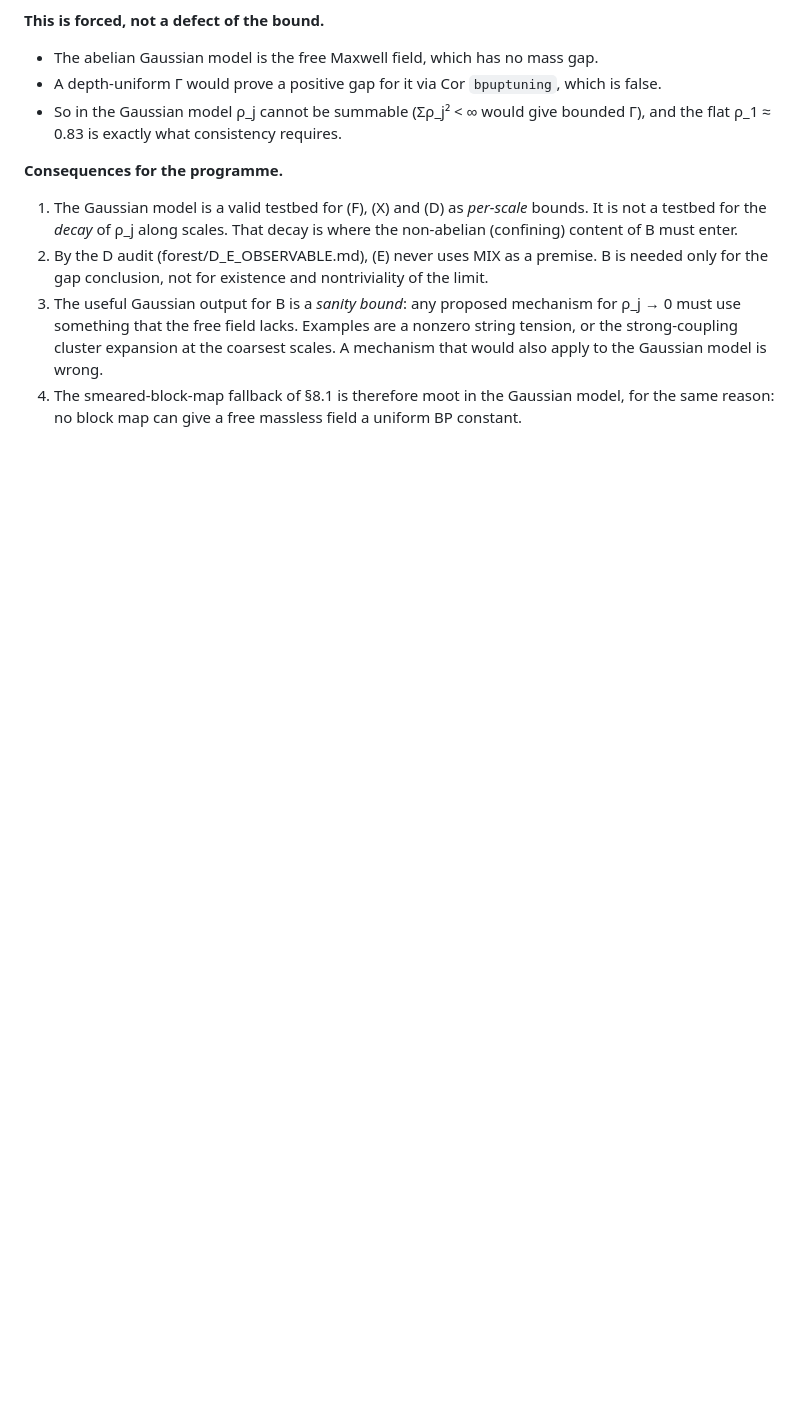
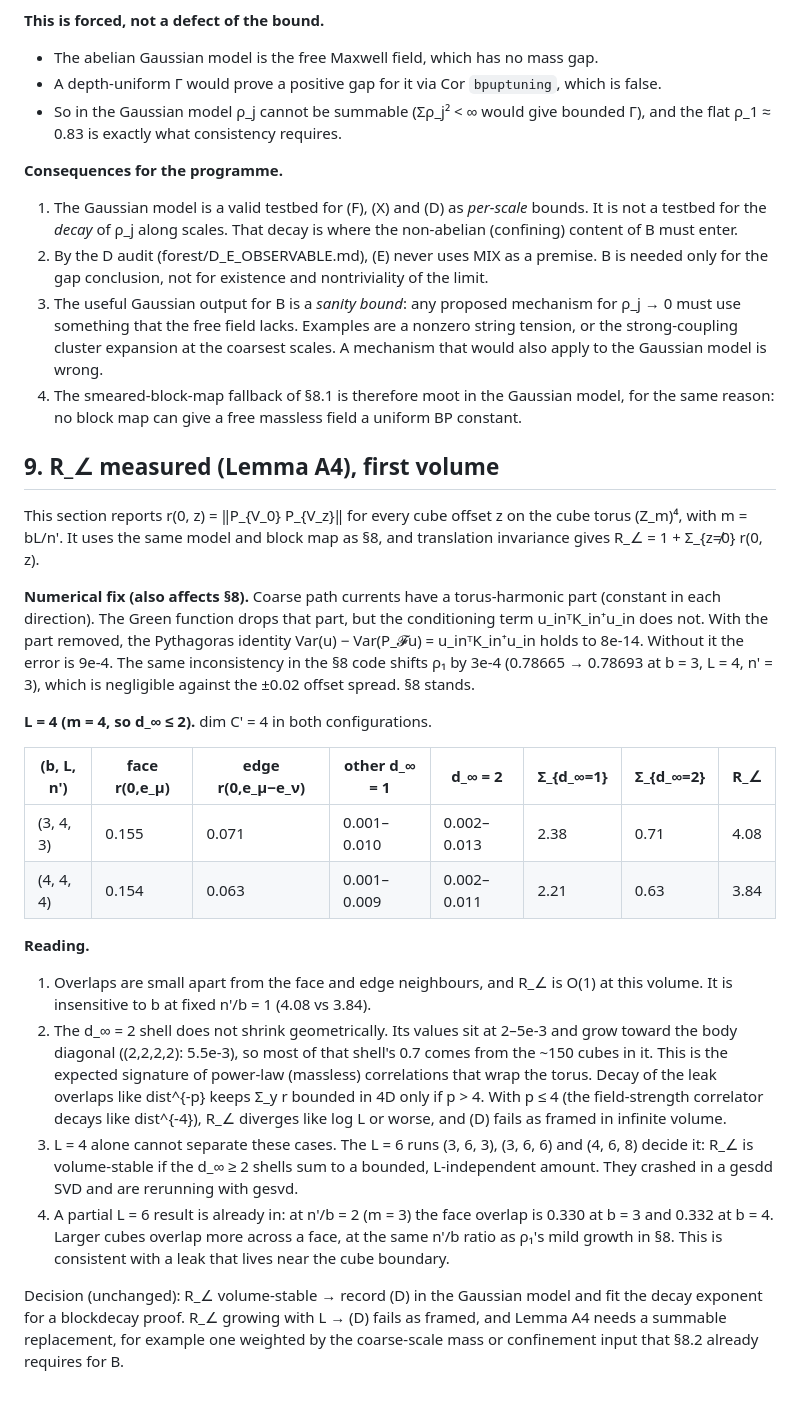
Before and after one commit to creelie/4Y-M, a Markdown page: strong-coupling/forest/A_GAUSSIAN_FIBRE_4D.md, the part around the change. Drawn GitHub-style; blank space fills up the shorter version.

Commit message:
R_angle at L=4 (Lemma A4): O(1), power-law floor; L=6 rerun pending
Co-Authored-By: Claude Opus 5.5 <noreply@anthropic.com>

```diff
--- a/strong-coupling/forest/A_GAUSSIAN_FIBRE_4D.md
+++ b/strong-coupling/forest/A_GAUSSIAN_FIBRE_4D.md
@@ -234,3 +234,24 @@ So B does not fail outright. The depth-uniform bound degrades into a power law n
 2. By the D audit (forest/D_E_OBSERVABLE.md), (E) never uses MIX as a premise. B is needed only for the gap conclusion, not for existence and nontriviality of the limit.
 3. The useful Gaussian output for B is a *sanity bound*: any proposed mechanism for ρ_j → 0 must use something that the free field lacks. Examples are a nonzero string tension, or the strong-coupling cluster expansion at the coarsest scales. A mechanism that would also apply to the Gaussian model is wrong.
 4. The smeared-block-map fallback of §8.1 is therefore moot in the Gaussian model, for the same reason: no block map can give a free massless field a uniform BP constant.
+
+## 9. R_∠ measured (Lemma A4), first volume
+
+This section reports r(0, z) = ‖P_{V_0} P_{V_z}‖ for every cube offset z on the cube torus (Z_m)⁴, with m = bL/n'. It uses the same model and block map as §8, and translation invariance gives R_∠ = 1 + Σ_{z≠0} r(0, z).
+
+**Numerical fix (also affects §8).** Coarse path currents have a torus-harmonic part (constant in each direction). The Green function drops that part, but the conditioning term u_inᵀK_in⁺u_in does not. With the part removed, the Pythagoras identity Var(u) − Var(P_𝓕u) = u_inᵀK_in⁺u_in holds to 8e-14. Without it the error is 9e-4. The same inconsistency in the §8 code shifts ρ₁ by 3e-4 (0.78665 → 0.78693 at b = 3, L = 4, n' = 3), which is negligible against the ±0.02 offset spread. §8 stands.
+
+**L = 4 (m = 4, so d_∞ ≤ 2).** dim C' = 4 in both configurations.
+
+| (b, L, n') | face r(0,e_μ) | edge r(0,e_μ−e_ν) | other d_∞ = 1 | d_∞ = 2 | Σ_{d_∞=1} | Σ_{d_∞=2} | R_∠ |
+|---|---|---|---|---|---|---|---|
+| (3, 4, 3) | 0.155 | 0.071 | 0.001–0.010 | 0.002–0.013 | 2.38 | 0.71 | 4.08 |
+| (4, 4, 4) | 0.154 | 0.063 | 0.001–0.009 | 0.002–0.011 | 2.21 | 0.63 | 3.84 |
+
+**Reading.**
+1. Overlaps are small apart from the face and edge neighbours, and R_∠ is O(1) at this volume. It is insensitive to b at fixed n'/b = 1 (4.08 vs 3.84).
+2. The d_∞ = 2 shell does not shrink geometrically. Its values sit at 2–5e-3 and grow toward the body diagonal ((2,2,2,2): 5.5e-3), so most of that shell's 0.7 comes from the ~150 cubes in it. This is the expected signature of power-law (massless) correlations that wrap the torus. Decay of the leak overlaps like dist^{-p} keeps Σ_y r bounded in 4D only if p > 4. With p ≤ 4 (the field-strength correlator decays like dist^{-4}), R_∠ diverges like log L or worse, and (D) fails as framed in infinite volume.
+3. L = 4 alone cannot separate these cases. The L = 6 runs (3, 6, 3), (3, 6, 6) and (4, 6, 8) decide it: R_∠ is volume-stable if the d_∞ ≥ 2 shells sum to a bounded, L-independent amount. They crashed in a gesdd SVD and are rerunning with gesvd.
+4. A partial L = 6 result is already in: at n'/b = 2 (m = 3) the face overlap is 0.330 at b = 3 and 0.332 at b = 4. Larger cubes overlap more across a face, at the same n'/b ratio as ρ₁'s mild growth in §8. This is consistent with a leak that lives near the cube boundary.
+
+Decision (unchanged): R_∠ volume-stable → record (D) in the Gaussian model and fit the decay exponent for a blockdecay proof. R_∠ growing with L → (D) fails as framed, and Lemma A4 needs a summable replacement, for example one weighted by the coarse-scale mass or confinement input that §8.2 already requires for B.
```
Also changed, not shown: strong-coupling/CLAY_NEXT_DIRECTIONS.md (+4 -0 lines).
